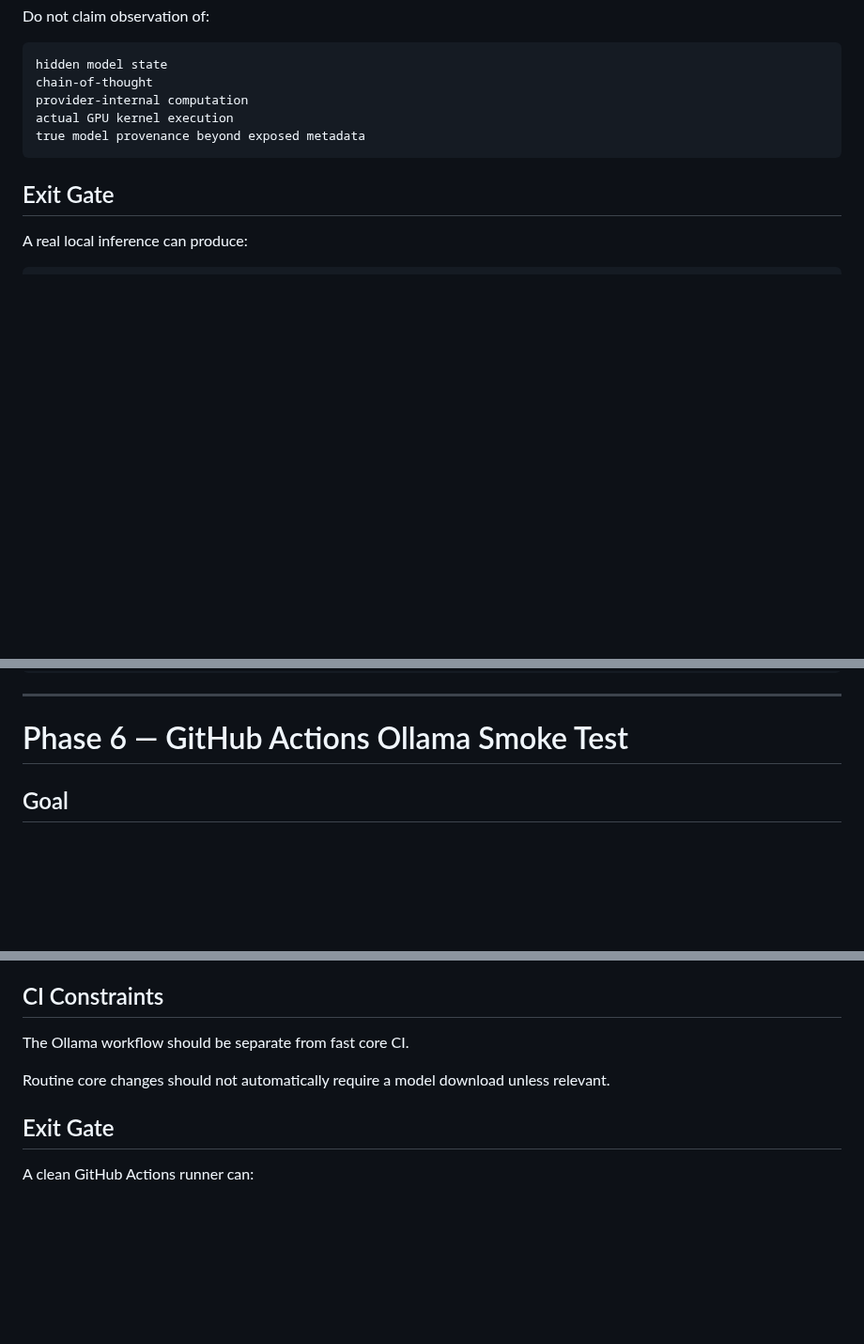
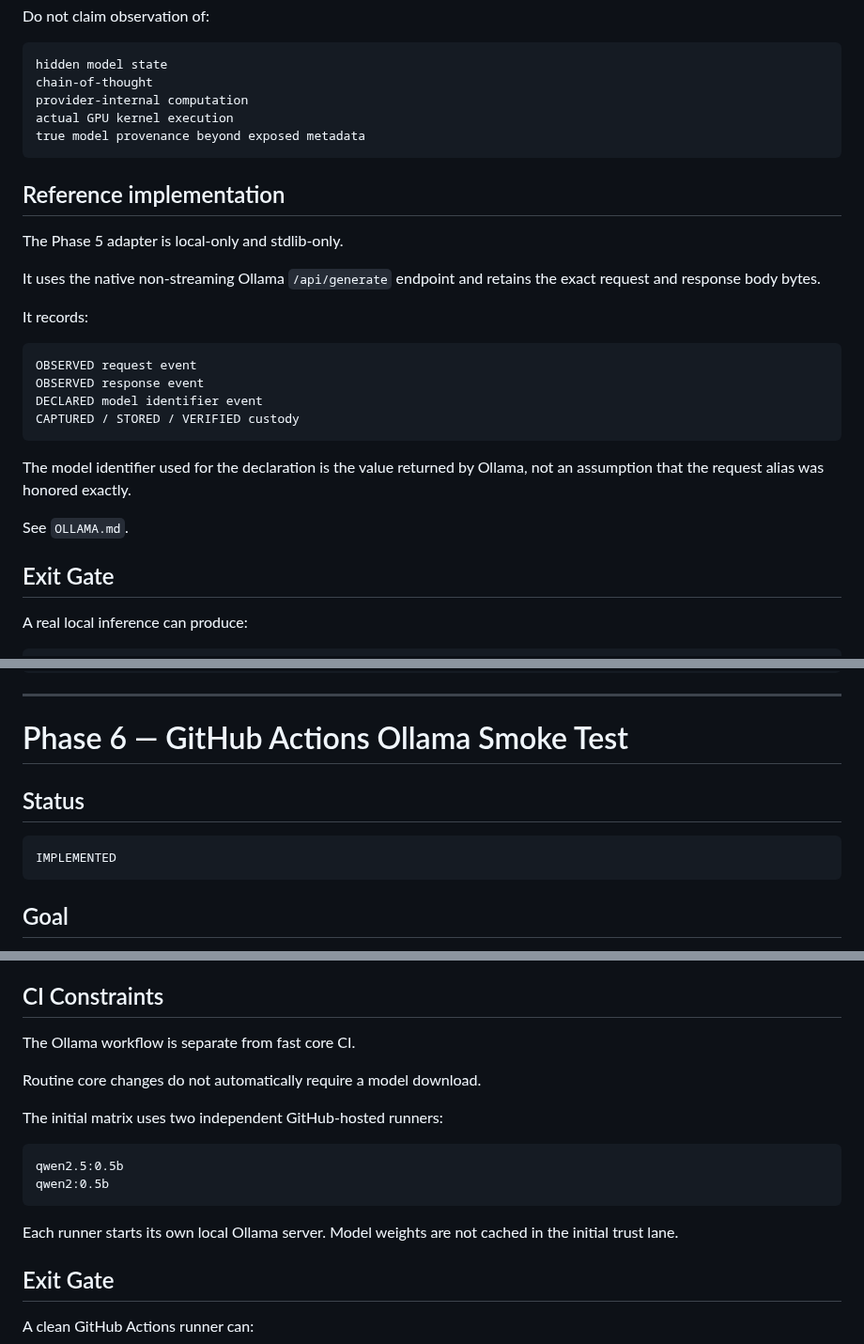
Before and after one commit to QSOLKCB/PROVENANCE, a Markdown page: ROADMAP.md, 3 parts joined by grey strips. Shown at 94% size. Rendered like a GitHub page; blank space fills up the shorter version.

Commit message:
Mark Ollama adapter and real-model CI implemented

````diff
--- a/ROADMAP.md
+++ b/ROADMAP.md
@@ -558,6 +564,25 @@ actual GPU kernel execution
 true model provenance beyond exposed metadata
 ```
 
+## Reference implementation
+
+The Phase 5 adapter is local-only and stdlib-only.
+
+It uses the native non-streaming Ollama `/api/generate` endpoint and retains the exact request and response body bytes.
+
+It records:
+
+```text
+OBSERVED request event
+OBSERVED response event
+DECLARED model identifier event
+CAPTURED / STORED / VERIFIED custody
+```
+
+The model identifier used for the declaration is the value returned by Ollama, not an assumption that the request alias was honored exactly.
+
+See `OLLAMA.md`.
+
 ## Exit Gate
 
 A real local inference can produce:
@@ -573,6 +598,12 @@ verified bundle
 ---
 
 # Phase 6 — GitHub Actions Ollama Smoke Test
+
+## Status
+
+```text
+IMPLEMENTED
+```
 
 ## Goal
 
@@ -618,9 +649,18 @@ The test validates PROVENANCE.
 
 ## CI Constraints
 
-The Ollama workflow should be separate from fast core CI.
-
-Routine core changes should not automatically require a model download unless relevant.
+The Ollama workflow is separate from fast core CI.
+
+Routine core changes do not automatically require a model download.
+
+The initial matrix uses two independent GitHub-hosted runners:
+
+```text
+qwen2.5:0.5b
+qwen2:0.5b
+```
+
+Each runner starts its own local Ollama server. Model weights are not cached in the initial trust lane.
 
 ## Exit Gate
 
````
Also changed, not shown: other parts of ROADMAP.md (+7 -1 lines).
